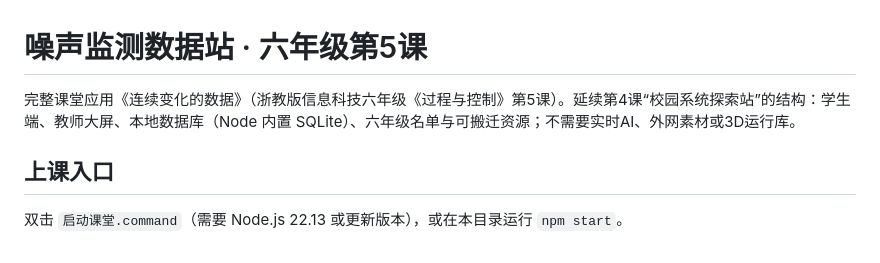
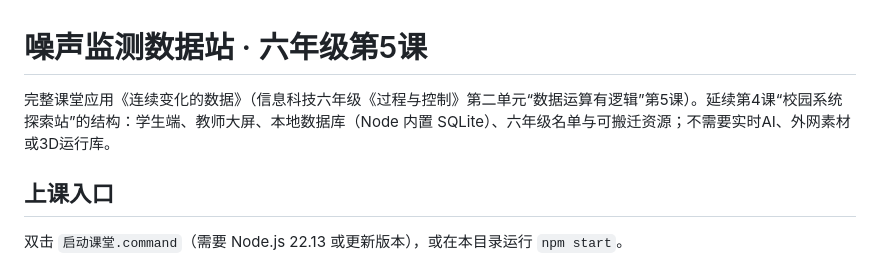
Before and after one commit to a86657485/6-05lianxushuju, a Markdown page: README.md, the part around the change. GitHub-like rendering.

Commit message:
Fix unit name in README (第二单元)

```diff
--- a/README.md
+++ b/README.md
@@ -1,6 +1,6 @@
 # 噪声监测数据站 · 六年级第5课
 
-完整课堂应用《连续变化的数据》（浙教版信息科技六年级《过程与控制》第5课）。延续第4课“校园系统探索站”的结构：学生端、教师大屏、本地数据库（Node 内置 SQLite）、六年级名单与可搬迁资源；不需要实时AI、外网素材或3D运行库。
+完整课堂应用《连续变化的数据》（信息科技六年级《过程与控制》第二单元“数据运算有逻辑”第5课）。延续第4课“校园系统探索站”的结构：学生端、教师大屏、本地数据库（Node 内置 SQLite）、六年级名单与可搬迁资源；不需要实时AI、外网素材或3D运行库。
 
 ## 上课入口
 
```
